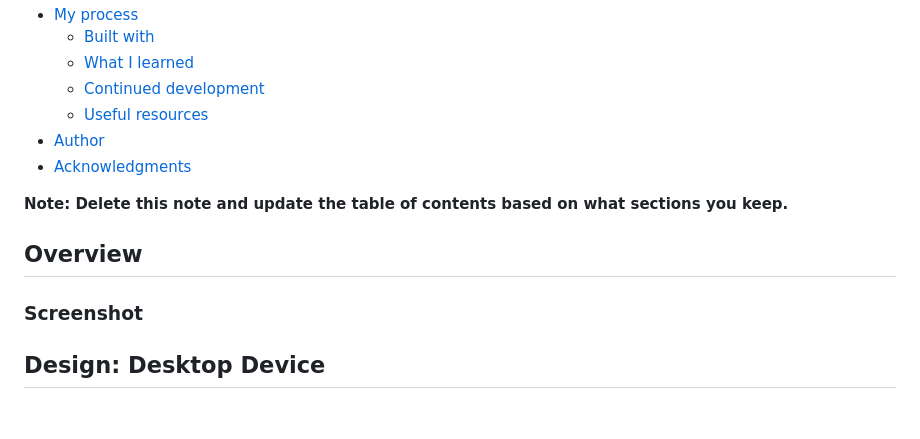
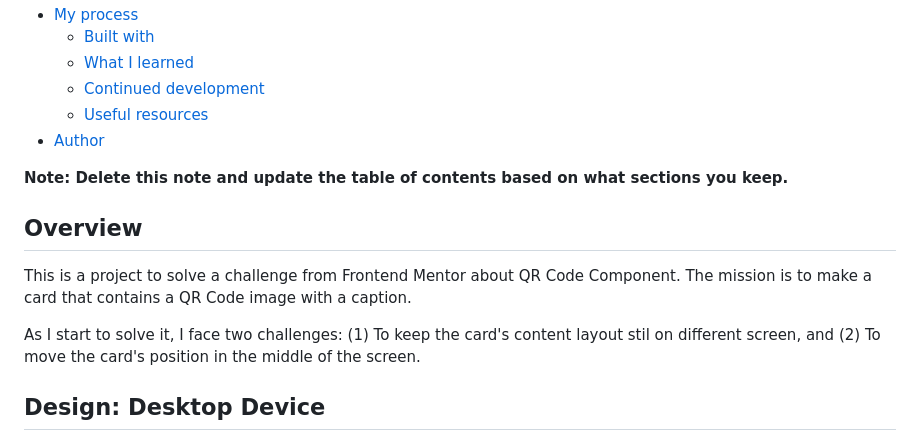
Before and after one commit to cia2003/fm-qrcode-component, a Markdown page: README-template.md, the part around the change printed below. GitHub-like rendering; blank space fills up the shorter version.

```diff
--- a/README-template.md
+++ b/README-template.md
@@ -13,13 +13,16 @@ This is a solution to the [QR code component challenge on Frontend Mentor](https
   - [Continued development](#continued-development)
   - [Useful resources](#useful-resources)
 - [Author](#author)
-- [Acknowledgments](#acknowledgments)
 
 **Note: Delete this note and update the table of contents based on what sections you keep.**
 
 ## Overview
 
-### Screenshot
+This is a project to solve a challenge from Frontend Mentor about QR Code Component. The mission is to make a card that contains a QR Code image with a caption.
+
+As I start to solve it, I face two challenges:
+(1) To keep the card's content layout stil on different screen, and
+(2) To move the card's position in the middle of the screen.
 
 ## Design: Desktop Device
 ![](/screenshots/desktop-device.png)
```
Also changed, not shown: other parts of README-template.md (+36 -27 lines), screenshots/screenshot-1.png (added).
